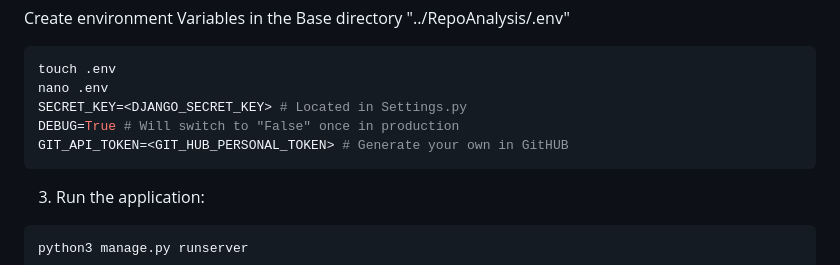
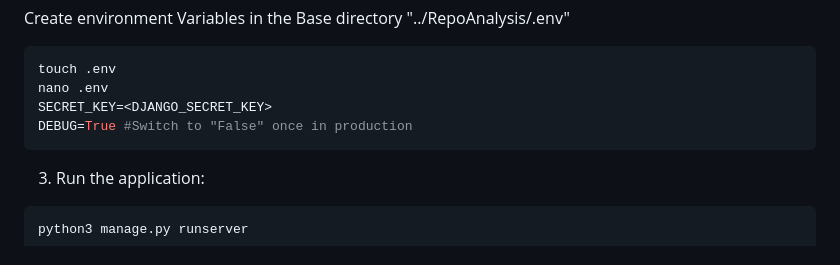
Before and after one commit to GGuarino88/Git_Repo_Analysis, a Markdown page: README.md, the part around the change. GitHub-like rendering.

Commit message:
Update README.md
Deleted the requirement about having the need to generate a Personal GIT Token.

````diff
--- a/README.md
+++ b/README.md
@@ -34,9 +34,8 @@ Create environment Variables in the Base directory "../RepoAnalysis/.env"
 ```bash
 touch .env
 nano .env
-SECRET_KEY=<DJANGO_SECRET_KEY> # Located in Settings.py
-DEBUG=True # Will switch to "False" once in production
-GIT_API_TOKEN=<GIT_HUB_PERSONAL_TOKEN> # Generate your own in GitHUB
+SECRET_KEY=<DJANGO_SECRET_KEY>
+DEBUG=True #Switch to "False" once in production
 ```
 3. Run the application:
 ```bash
````
